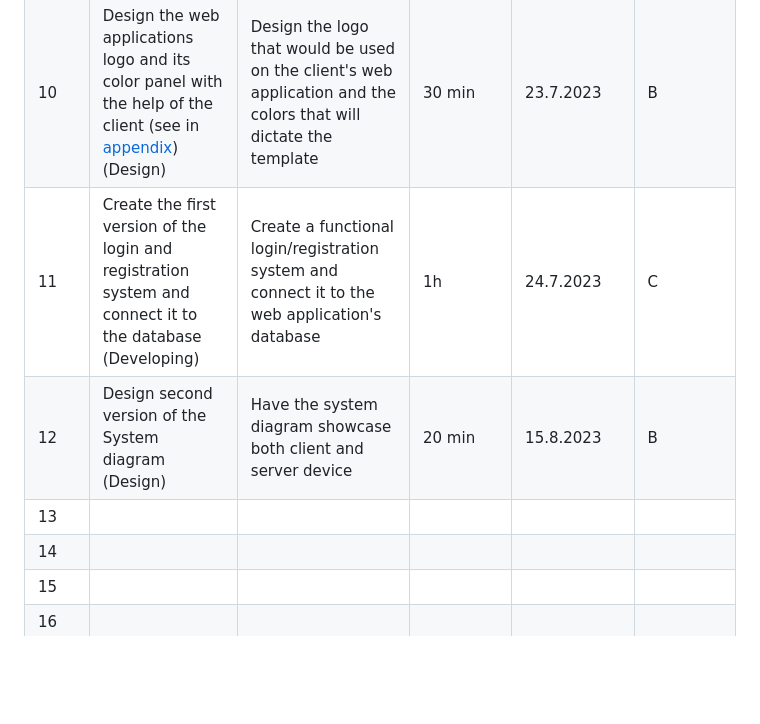
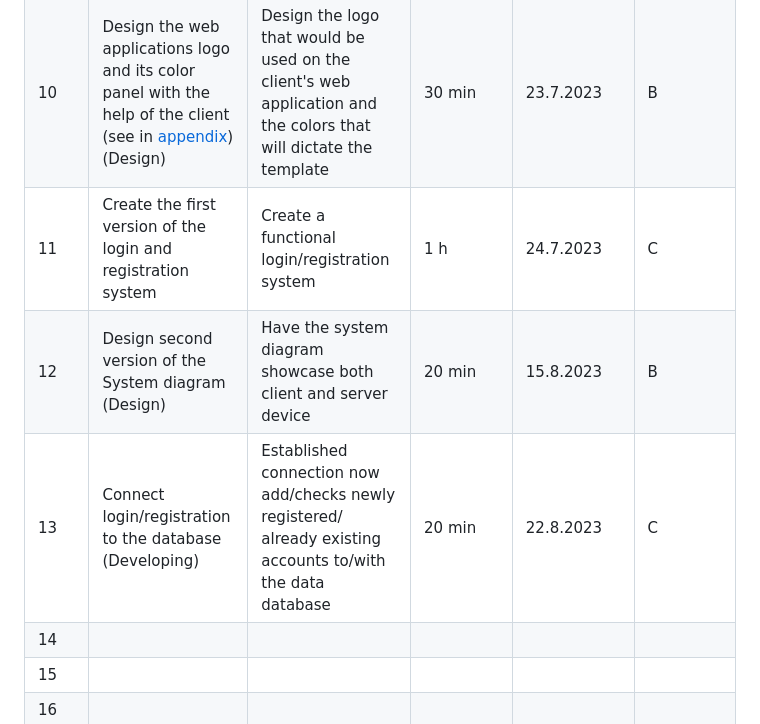
Before and after one commit to AleksandarDzudzevic/TutoringWebApp, a Markdown page: README.md, the part around the change. Rendered like a GitHub page; blank space fills up the shorter version.

```diff
--- a/README.md
+++ b/README.md
@@ -111,9 +111,9 @@ Fig.4 Shows ER diagram of the online tutoring platform, which represents the dat
 |8|Design first version of the ER diagram (Design)| Design the first version of the diagram representing the Data structure of the web application| 25 min|20.7.2023 | B|
 |9| Create databases and start with the program development (Development)|Start coding the web application and create databases  |45 min | 21.7.2023|C |
 |10| Design the web applications logo and its color panel with the help of the client (see in [appendix](#appendix)) (Design)|Design the logo that would be used on the client's web application and the colors that will dictate the template|30 min|23.7.2023|B |
-|11| Create the first version of the login and registration system and connect it to the database (Developing)|Create a functional login/registration system and connect it to the web application's database|1h|24.7.2023 |C|
+|11| Create the first version of the login and registration system |Create a functional login/registration system |1 h|24.7.2023 |C|
 |12| Design second version of the System diagram (Design)| Have the system diagram showcase both client and server device|20 min | 15.8.2023| B|
-|13| | | | | |
+|13|Connect login/registration to the database (Developing)|Established connection now add/checks newly registered/ already existing accounts to/with the data database|20 min| 22.8.2023|C|
 |14| | | | | |
 |15| | | | | |
 |16| | | | | |
```
